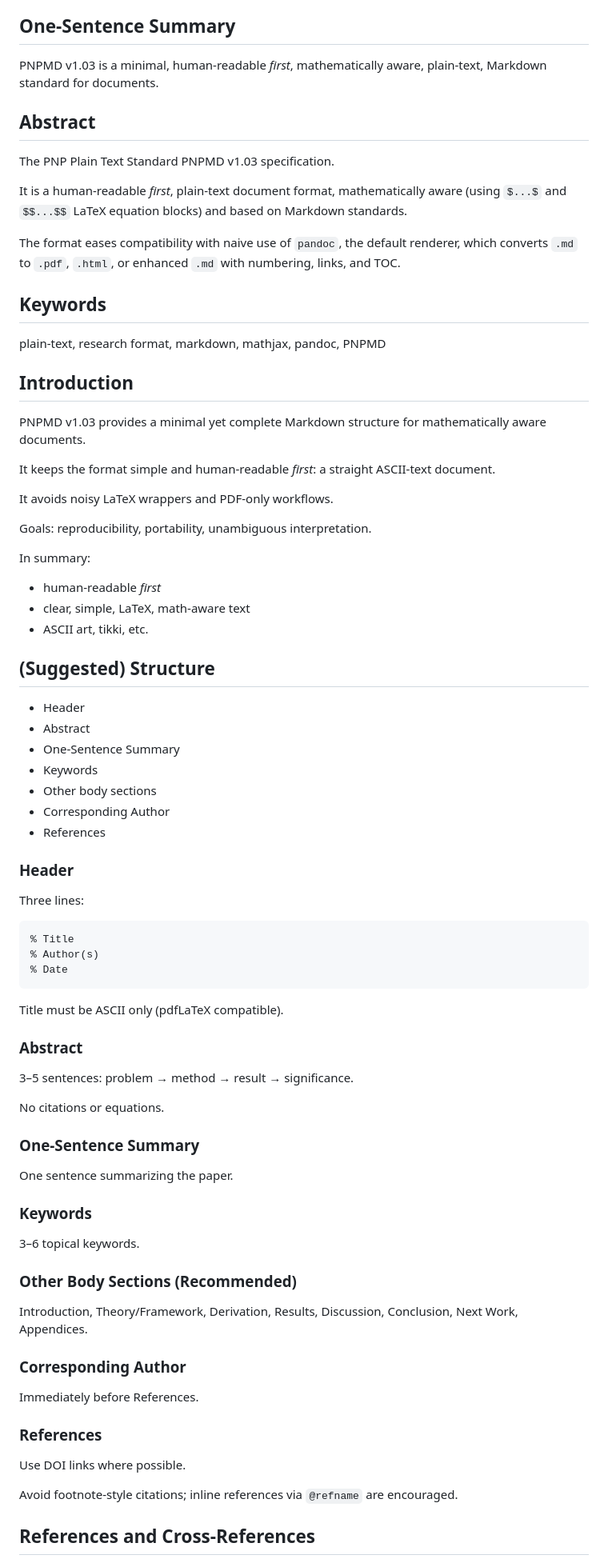
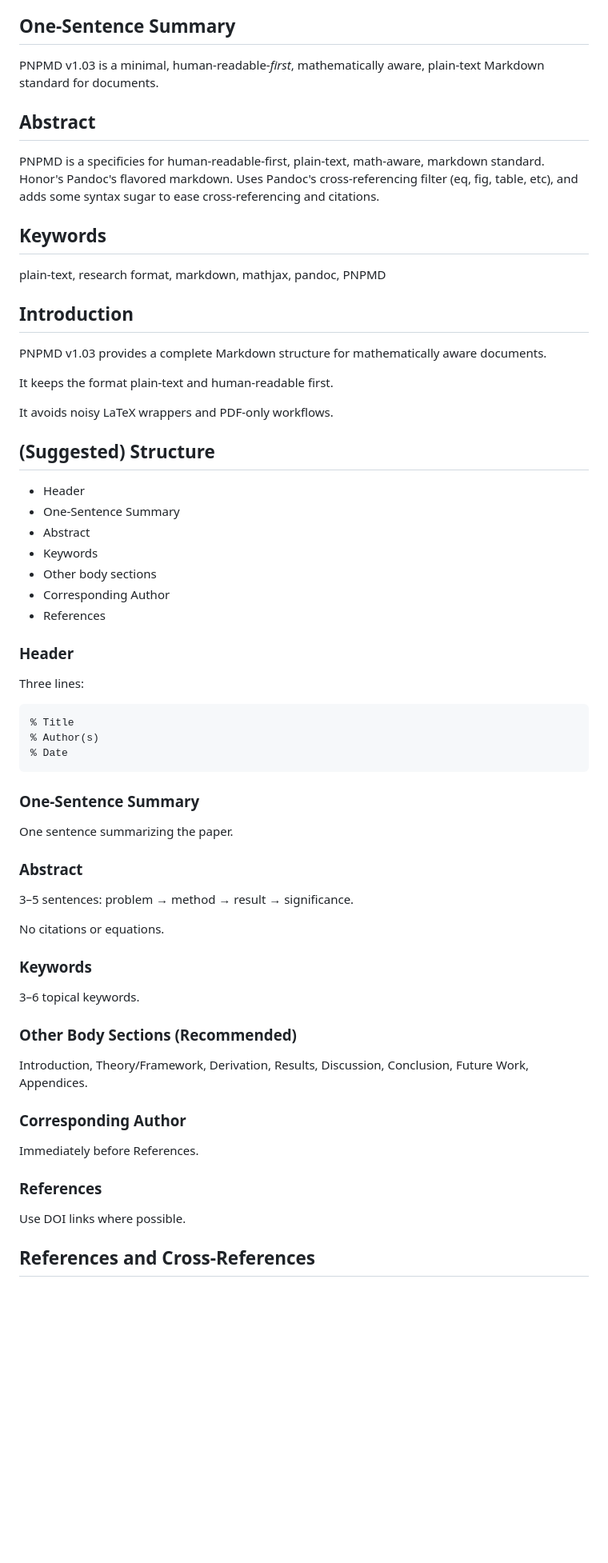
Before and after one commit to siran/research, a Markdown page: _proposals/The PNP Markdown Standard - PNPMDv1/The PNP Markdown Standard - PNPMDv1.md, the part around one of its changes. Shown at 80% size. Drawn GitHub-style; blank space fills up the shorter version.

````diff
--- a/_proposals/The PNP Markdown Standard - PNPMDv1/The PNP Markdown Standard - PNPMDv1.md
+++ b/_proposals/The PNP Markdown Standard - PNPMDv1/The PNP Markdown Standard - PNPMDv1.md
@@ -5,16 +5,12 @@
 
 ## One-Sentence Summary
 
-PNPMD v1.03 is a minimal, human-readable *first*, mathematically aware, plain-text, Markdown standard for documents.
+PNPMD v1.03 is a minimal, human-readable-*first*, mathematically aware, plain-text Markdown standard for documents.
 
 
 ## Abstract
 
-The PNP Plain Text Standard PNPMD v1.03 specification.
-
-It is a human-readable *first*, plain-text document format, mathematically aware (using `$...$` and `$$...$$` LaTeX equation blocks) and based on Markdown standards.
-
-The format eases compatibility with naive use of `pandoc`, the default renderer, which converts `.md` to `.pdf`, `.html`, or enhanced `.md` with numbering, links, and TOC.
+PNPMD is a specificies for human-readable-first, plain-text, math-aware, markdown standard. Honor's Pandoc's flavored markdown. Uses Pandoc's cross-referencing filter (eq, fig, table, etc), and adds some syntax sugar to ease cross-referencing and citations.
 
 
 ## Keywords
@@ -24,26 +20,17 @@ plain-text, research format, markdown, mathjax, pandoc, PNPMD
 
 ## Introduction
 
-PNPMD v1.03 provides a minimal yet complete Markdown structure for mathematically aware documents.
+PNPMD v1.03 provides a complete Markdown structure for mathematically aware documents.
 
-It keeps the format simple and human-readable *first*: a straight ASCII-text document.
+It keeps the format plain-text and human-readable first.
 
 It avoids noisy LaTeX wrappers and PDF-only workflows.
-
-Goals: reproducibility, portability, unambiguous interpretation.
-
-In summary:
-
-* human-readable *first*
-* clear, simple, LaTeX, math-aware text
-* ASCII art, tikki, etc.
-
 
 ## (Suggested) Structure
 
 * Header
+* One-Sentence Summary
 * Abstract
-* One-Sentence Summary
 * Keywords
 * Other body sections
 * Corresponding Author
@@ -60,7 +47,10 @@ Three lines:
 % Date
 ```
 
-Title must be ASCII only (pdfLaTeX compatible).
+
+### One-Sentence Summary
+
+One sentence summarizing the paper.
 
 
 ### Abstract
@@ -70,11 +60,6 @@ Title must be ASCII only (pdfLaTeX compatible).
 No citations or equations.
 
 
-### One-Sentence Summary
-
-One sentence summarizing the paper.
-
-
 ### Keywords
 
 3–6 topical keywords.
@@ -82,7 +67,7 @@ One sentence summarizing the paper.
 
 ### Other Body Sections (Recommended)
 
-Introduction, Theory/Framework, Derivation, Results, Discussion, Conclusion, Next Work, Appendices.
+Introduction, Theory/Framework, Derivation, Results, Discussion, Conclusion, Future Work, Appendices.
 
 
 ### Corresponding Author
@@ -94,8 +79,6 @@ Immediately before References.
 
 Use DOI links where possible.
 
-Avoid footnote-style citations; inline references via `@refname` are encouraged.
-
 
 ## References and Cross-References
 
````
Also changed, not shown: other parts of _proposals/The PNP Markdown Standard - PNPMDv1/The PNP Markdown Standard - PNPMDv1.md (+16 -20 lines).
